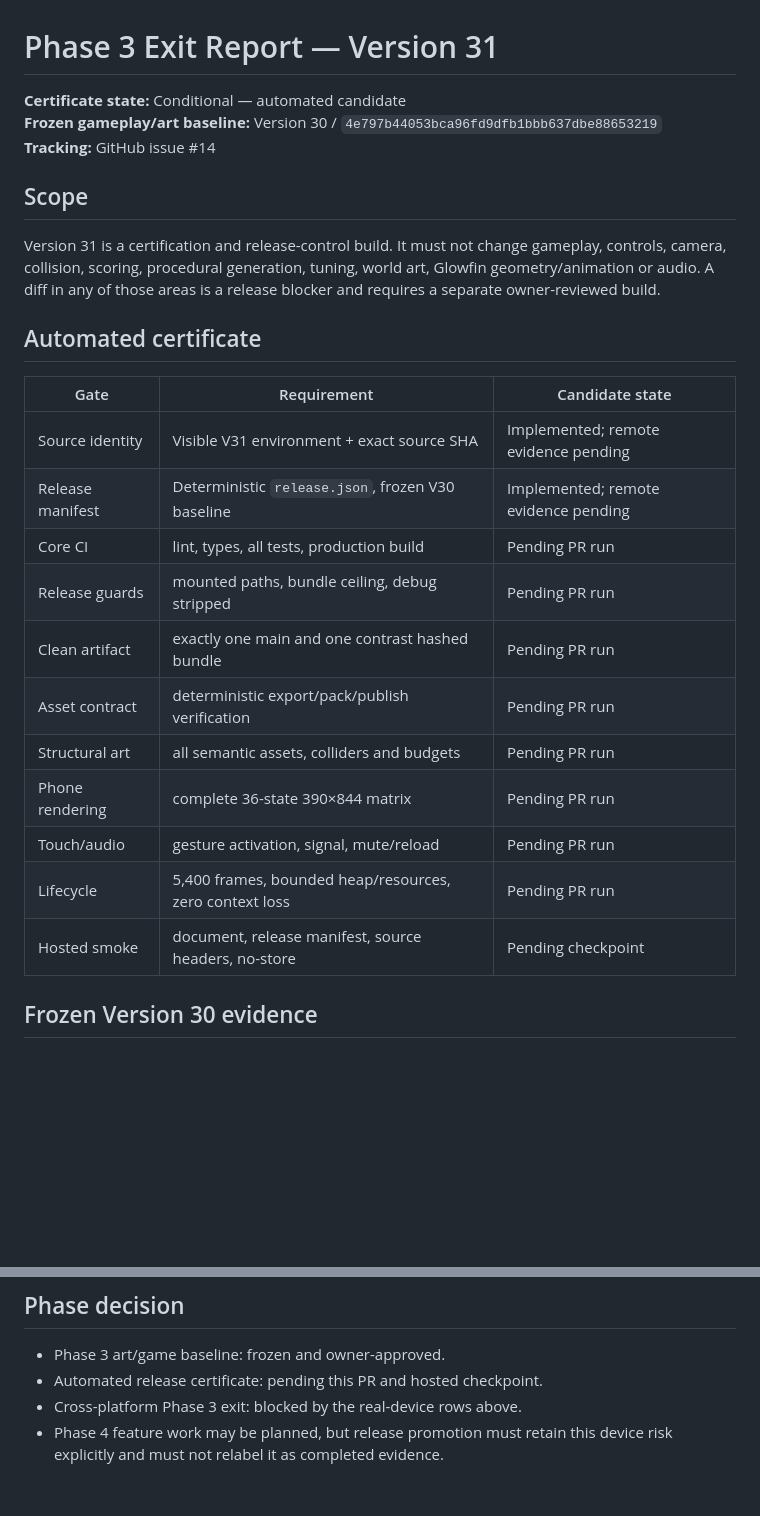
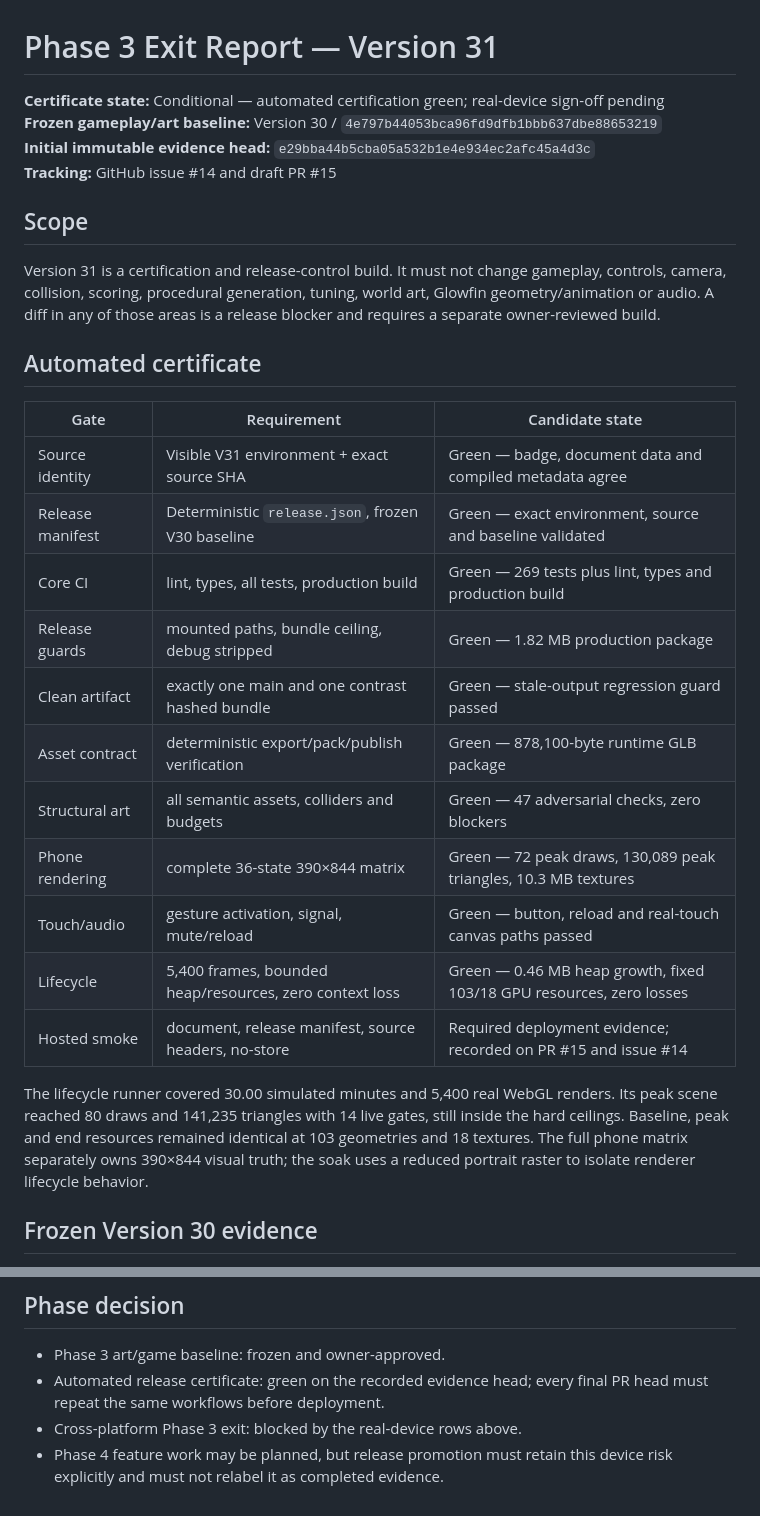
Before and after one commit to karthikbs862026/glowfin, a Markdown page: docs/phase3-exit-report.md, 2 parts joined by grey strips. GitHub-like rendering; blank space fills up the shorter version.

Commit message:
docs(release): record Version 31 certification evidence

```diff
--- a/docs/phase3-exit-report.md
+++ b/docs/phase3-exit-report.md
@@ -1,8 +1,9 @@
 # Phase 3 Exit Report — Version 31
 
-**Certificate state:** Conditional — automated candidate
+**Certificate state:** Conditional — automated certification green; real-device sign-off pending
 **Frozen gameplay/art baseline:** Version 30 / `4e797b44053bca96fd9dfb1bbb637dbe88653219`
-**Tracking:** GitHub issue #14
+**Initial immutable evidence head:** `e29bba44b5cba05a532b1e4e934ec2afc45a4d3c`
+**Tracking:** GitHub issue #14 and draft PR #15
 
 ## Scope
 
@@ -15,17 +16,24 @@ a release blocker and requires a separate owner-reviewed build.
 
 | Gate | Requirement | Candidate state |
 |---|---|---|
-| Source identity | Visible V31 environment + exact source SHA | Implemented; remote evidence pending |
-| Release manifest | Deterministic `release.json`, frozen V30 baseline | Implemented; remote evidence pending |
-| Core CI | lint, types, all tests, production build | Pending PR run |
-| Release guards | mounted paths, bundle ceiling, debug stripped | Pending PR run |
-| Clean artifact | exactly one main and one contrast hashed bundle | Pending PR run |
-| Asset contract | deterministic export/pack/publish verification | Pending PR run |
-| Structural art | all semantic assets, colliders and budgets | Pending PR run |
-| Phone rendering | complete 36-state 390×844 matrix | Pending PR run |
-| Touch/audio | gesture activation, signal, mute/reload | Pending PR run |
-| Lifecycle | 5,400 frames, bounded heap/resources, zero context loss | Pending PR run |
-| Hosted smoke | document, release manifest, source headers, no-store | Pending checkpoint |
+| Source identity | Visible V31 environment + exact source SHA | Green — badge, document data and compiled metadata agree |
+| Release manifest | Deterministic `release.json`, frozen V30 baseline | Green — exact environment, source and baseline validated |
+| Core CI | lint, types, all tests, production build | Green — 269 tests plus lint, types and production build |
+| Release guards | mounted paths, bundle ceiling, debug stripped | Green — 1.82 MB production package |
+| Clean artifact | exactly one main and one contrast hashed bundle | Green — stale-output regression guard passed |
+| Asset contract | deterministic export/pack/publish verification | Green — 878,100-byte runtime GLB package |
+| Structural art | all semantic assets, colliders and budgets | Green — 47 adversarial checks, zero blockers |
+| Phone rendering | complete 36-state 390×844 matrix | Green — 72 peak draws, 130,089 peak triangles, 10.3 MB textures |
+| Touch/audio | gesture activation, signal, mute/reload | Green — button, reload and real-touch canvas paths passed |
+| Lifecycle | 5,400 frames, bounded heap/resources, zero context loss | Green — 0.46 MB heap growth, fixed 103/18 GPU resources, zero losses |
+| Hosted smoke | document, release manifest, source headers, no-store | Required deployment evidence; recorded on PR #15 and issue #14 |
+
+The lifecycle runner covered 30.00 simulated minutes and 5,400 real WebGL
+renders. Its peak scene reached 80 draws and 141,235 triangles with 14 live
+gates, still inside the hard ceilings. Baseline, peak and end resources remained
+identical at 103 geometries and 18 textures. The full phone matrix separately
+owns 390×844 visual truth; the soak uses a reduced portrait raster to isolate
+renderer lifecycle behavior.
 
 ## Frozen Version 30 evidence
 
@@ -54,7 +62,8 @@ real-device certification pending**.
 ## Phase decision
 
 - Phase 3 art/game baseline: frozen and owner-approved.
-- Automated release certificate: pending this PR and hosted checkpoint.
+- Automated release certificate: green on the recorded evidence head; every
+  final PR head must repeat the same workflows before deployment.
 - Cross-platform Phase 3 exit: blocked by the real-device rows above.
 - Phase 4 feature work may be planned, but release promotion must retain this
   device risk explicitly and must not relabel it as completed evidence.
```
